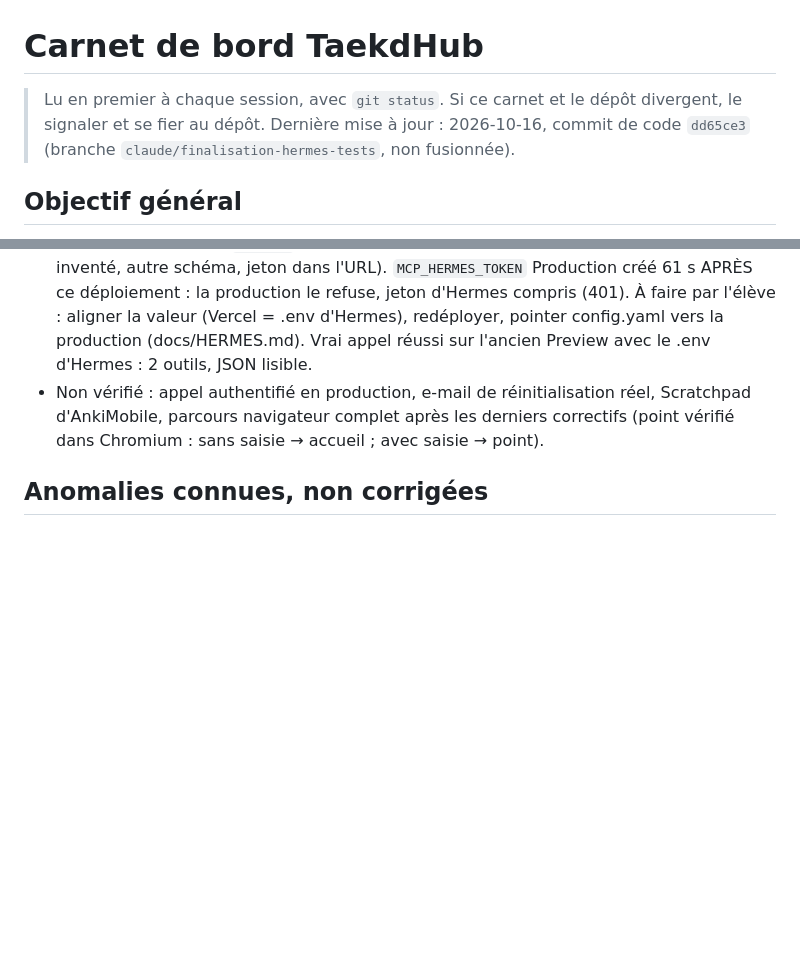
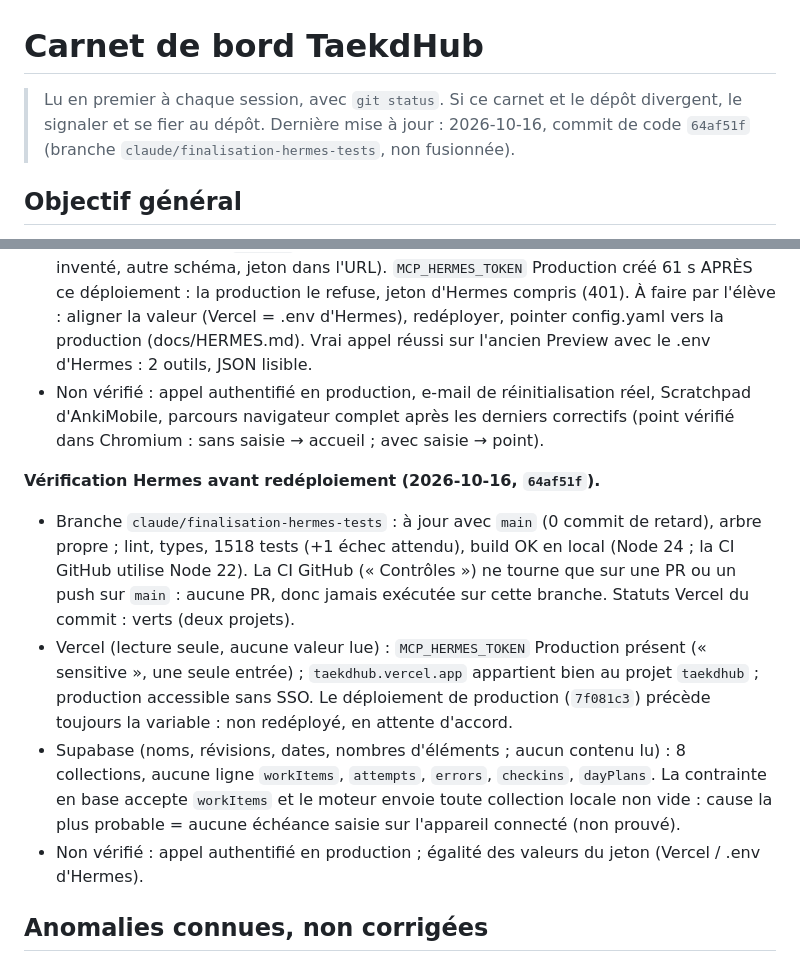
Before and after one commit to Taekd6/Taekdhub, a Markdown page: docs/CARNET.md, 2 parts joined by grey strips. GitHub-like rendering; blank space fills up the shorter version.

Commit message:
Carnet : vérification Hermes avant redéploiement (commit de code 64af51f)
Co-Authored-By: Claude Opus 5.5 <noreply@anthropic.com>

```diff
--- a/docs/CARNET.md
+++ b/docs/CARNET.md
@@ -1,7 +1,7 @@
 # Carnet de bord TaekdHub
 
 > Lu en premier à chaque session, avec `git status`. Si ce carnet et le dépôt divergent,
-> le signaler et se fier au dépôt. Dernière mise à jour : 2026-10-16, commit de code `dd65ce3`
+> le signaler et se fier au dépôt. Dernière mise à jour : 2026-10-16, commit de code `64af51f`
 > (branche `claude/finalisation-hermes-tests`, non fusionnée).
 
 ## Objectif général
@@ -211,6 +211,18 @@ Non vérifié : sur un vrai compte (annales, synchronisation), sur l'appareil de
 - Non vérifié : appel authentifié en production, e-mail de réinitialisation réel, Scratchpad d'AnkiMobile, parcours navigateur
   complet après les derniers correctifs (point vérifié dans Chromium : sans saisie → accueil ; avec saisie → point).
 
+**Vérification Hermes avant redéploiement (2026-10-16, `64af51f`).**
+- Branche `claude/finalisation-hermes-tests` : à jour avec `main` (0 commit de retard), arbre propre ; lint, types, 1518 tests
+  (+1 échec attendu), build OK en local (Node 24 ; la CI GitHub utilise Node 22). La CI GitHub (« Contrôles ») ne tourne que sur
+  une PR ou un push sur `main` : aucune PR, donc jamais exécutée sur cette branche. Statuts Vercel du commit : verts (deux projets).
+- Vercel (lecture seule, aucune valeur lue) : `MCP_HERMES_TOKEN` Production présent (« sensitive », une seule entrée) ;
+  `taekdhub.vercel.app` appartient bien au projet `taekdhub` ; production accessible sans SSO. Le déploiement de
+  production (`7f081c3`) précède toujours la variable : non redéployé, en attente d'accord.
+- Supabase (noms, révisions, dates, nombres d'éléments ; aucun contenu lu) : 8 collections, aucune ligne `workItems`,
+  `attempts`, `errors`, `checkins`, `dayPlans`. La contrainte en base accepte `workItems` et le moteur
+  envoie toute collection locale non vide : cause la plus probable = aucune échéance saisie sur l'appareil connecté (non prouvé).
+- Non vérifié : appel authentifié en production ; égalité des valeurs du jeton (Vercel / .env d'Hermes).
+
 ## Anomalies connues, non corrigées
 - Fatigue définie de 3 façons ; le budget de l'agenda ignore les check-ins.
 - Les propositions de suite dépendent de fiches saisies par l'élève : sans fiche ni annale, il reste à demander un
```
